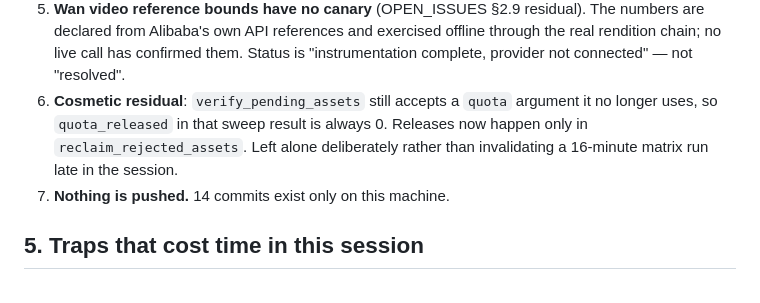
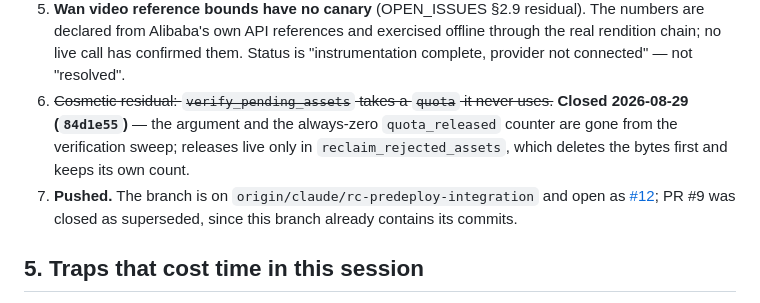
Before and after one commit to Ethanwrite/bestshiny, a Markdown page: docs/RC_HANDOFF_2026-08-29.md, the part around the change. Drawn GitHub-style.

Commit message:
Handover: record the PR, the closed #9, and the resolved residual
Co-Authored-By: Claude Fable 5 <noreply@anthropic.com>

```diff
--- a/docs/RC_HANDOFF_2026-08-29.md
+++ b/docs/RC_HANDOFF_2026-08-29.md
@@ -120,11 +120,13 @@ refuses `openai/gpt-image-2` before dispatch (clear it at openrouter.ai/settings
    declared from Alibaba's own API references and exercised offline through the real rendition
    chain; no live call has confirmed them. Status is "instrumentation complete, provider not
    connected" — not "resolved".
-6. **Cosmetic residual**: `verify_pending_assets` still accepts a `quota` argument it no longer
-   uses, so `quota_released` in that sweep result is always 0. Releases now happen only in
-   `reclaim_rejected_assets`. Left alone deliberately rather than invalidating a 16-minute matrix
-   run late in the session.
-7. **Nothing is pushed.** 14 commits exist only on this machine.
+6. ~~Cosmetic residual: `verify_pending_assets` takes a `quota` it never uses.~~ **Closed
+   2026-08-29 (`84d1e55`)** — the argument and the always-zero `quota_released` counter are gone
+   from the verification sweep; releases live only in `reclaim_rejected_assets`, which deletes
+   the bytes first and keeps its own count.
+7. **Pushed.** The branch is on `origin/claude/rc-predeploy-integration` and open as
+   [#12](https://github.com/Ethanwrite/bestshiny/pull/12); PR #9 was closed as superseded, since
+   this branch already contains its commits.
 
 ## 5. Traps that cost time in this session
 
```
